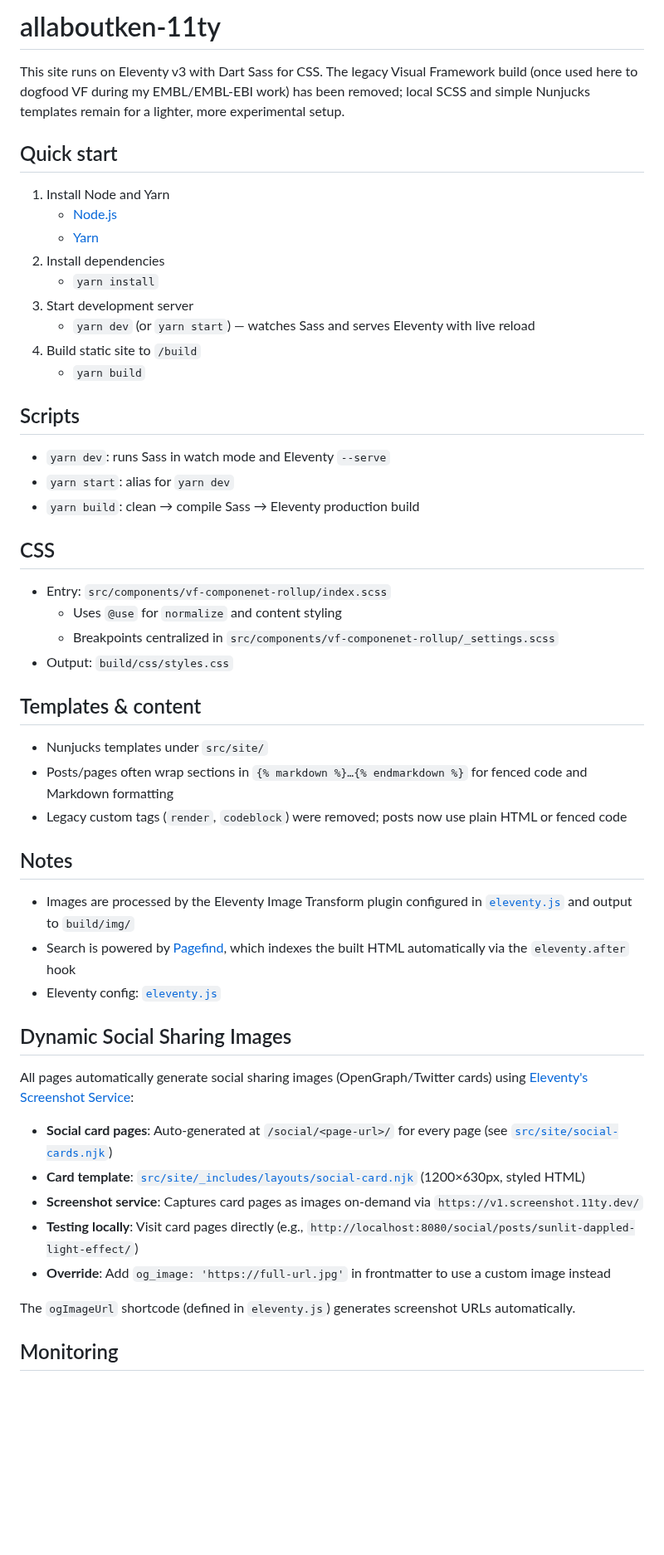
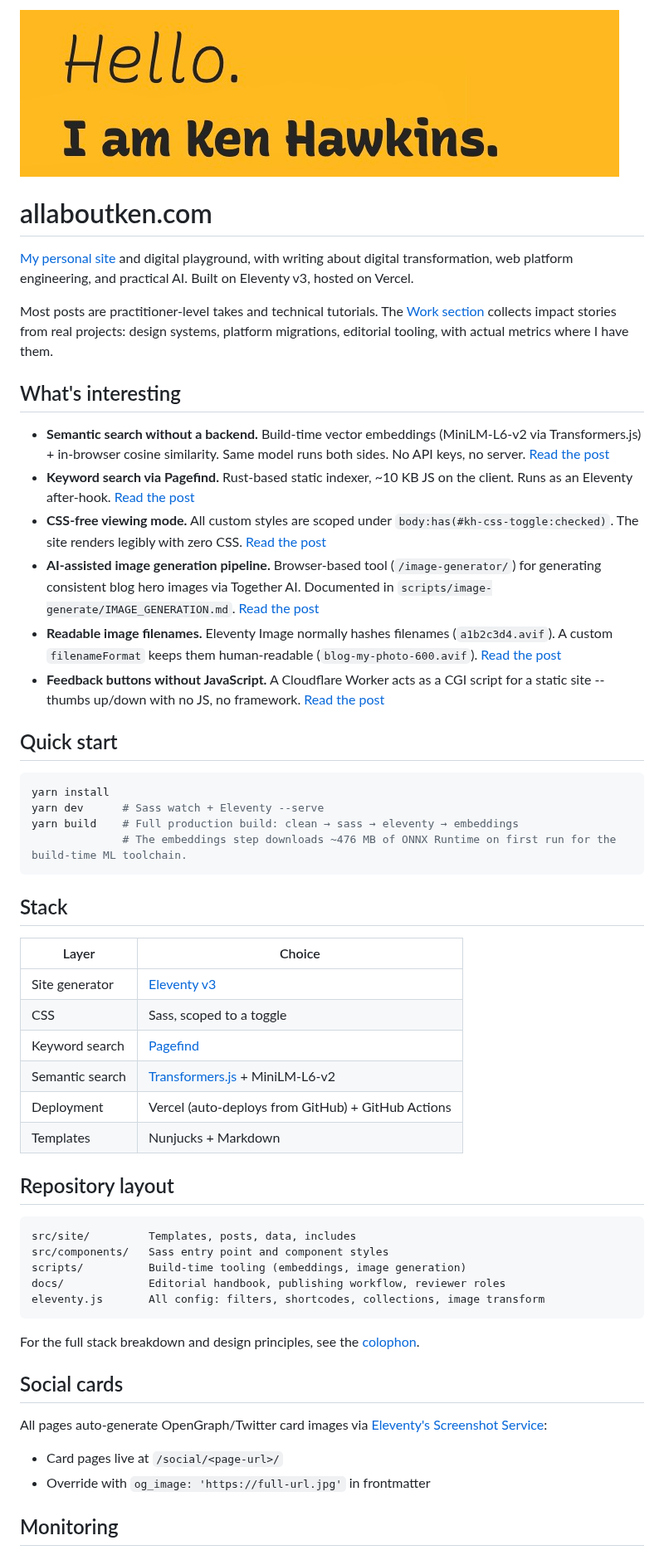
Before and after one commit to khawkins98/allaboutken-11ty, a Markdown page: README.md, the part around the change. Shown at 83% size. Drawn GitHub-style; pictures changed too: .github/site-hero.jpg (added); blank space fills up the shorter version.

````diff
--- a/README.md
+++ b/README.md
@@ -1,55 +1,60 @@
-# allaboutken-11ty
+![allaboutken.com — Hello. I am Ken Hawkins.](.github/site-hero.jpg)
 
-This site runs on Eleventy v3 with Dart Sass for CSS. The legacy Visual Framework build (once used here to dogfood VF during my EMBL/EMBL‑EBI work) has been removed; local SCSS and simple Nunjucks templates remain for a lighter, more experimental setup.
+# allaboutken.com
+
+[My personal site](https://www.allaboutken.com/) and digital playground, with writing about digital transformation, web platform engineering, and practical AI. Built on Eleventy v3, hosted on Vercel.
+
+Most posts are practitioner-level takes and technical tutorials. The [Work section](https://www.allaboutken.com/work/) collects impact stories from real projects: design systems, platform migrations, editorial tooling, with actual metrics where I have them.
+
+## What's interesting
+
+- **Semantic search without a backend.** Build-time vector embeddings (MiniLM-L6-v2 via Transformers.js) + in-browser cosine similarity. Same model runs both sides. No API keys, no server. [Read the post](https://www.allaboutken.com/posts/20260302-semantic-search-browser-embeddings/)
+- **Keyword search via Pagefind.** Rust-based static indexer, ~10 KB JS on the client. Runs as an Eleventy after-hook. [Read the post](https://www.allaboutken.com/posts/20260228-replacing-lunr-with-pagefind/)
+- **CSS-free viewing mode.** All custom styles are scoped under `body:has(#kh-css-toggle:checked)`. The site renders legibly with zero CSS. [Read the post](https://www.allaboutken.com/posts/20250906-css-naked-css-only/)
+- **AI-assisted image generation pipeline.** Browser-based tool (`/image-generator/`) for generating consistent blog hero images via Together AI. Documented in `scripts/image-generate/IMAGE_GENERATION.md`. [Read the post](https://www.allaboutken.com/posts/20260303-generating-blog-art/)
+- **Readable image filenames.** Eleventy Image normally hashes filenames (`a1b2c3d4.avif`). A custom `filenameFormat` keeps them human-readable (`blog-my-photo-600.avif`). [Read the post](https://www.allaboutken.com/posts/20250907-deterministic-image-filenames/)
+- **Feedback buttons without JavaScript.** A Cloudflare Worker acts as a CGI script for a static site -- thumbs up/down with no JS, no framework. [Read the post](https://www.allaboutken.com/posts/20260220-feedback-buttons-cgi-pattern/)
 
 ## Quick start
 
-1. Install Node and Yarn
-   - [Node.js](https://nodejs.org/)
-   - [Yarn](https://yarnpkg.com/)
-2. Install dependencies
-   - `yarn install`
-3. Start development server
-   - `yarn dev` (or `yarn start`) — watches Sass and serves Eleventy with live reload
-4. Build static site to `/build`
-   - `yarn build`
+```bash
+yarn install
+yarn dev      # Sass watch + Eleventy --serve
+yarn build    # Full production build: clean → sass → eleventy → embeddings
+              # The embeddings step downloads ~476 MB of ONNX Runtime on first run for the build-time ML toolchain.
+```
 
-## Scripts
+## Stack
 
-- `yarn dev`: runs Sass in watch mode and Eleventy `--serve`
-- `yarn start`: alias for `yarn dev`
-- `yarn build`: clean → compile Sass → Eleventy production build
+| Layer           | Choice                                                                        |
+| --------------- | ----------------------------------------------------------------------------- |
+| Site generator  | [Eleventy v3](https://www.11ty.dev/)                                          |
+| CSS             | Sass, scoped to a toggle                                                      |
+| Keyword search  | [Pagefind](https://pagefind.app/)                                             |
+| Semantic search | [Transformers.js](https://huggingface.co/docs/transformers.js) + MiniLM-L6-v2 |
+| Deployment      | Vercel (auto-deploys from GitHub) + GitHub Actions                            |
+| Templates       | Nunjucks + Markdown                                                           |
 
-## CSS
+## Repository layout
 
-- Entry: `src/components/vf-componenet-rollup/index.scss`
-  - Uses `@use` for `normalize` and content styling
-  - Breakpoints centralized in `src/components/vf-componenet-rollup/_settings.scss`
-- Output: `build/css/styles.css`
+```
+src/site/         Templates, posts, data, includes
+src/components/   Sass entry point and component styles
+scripts/          Build-time tooling (embeddings, image generation)
+docs/             Editorial handbook, publishing workflow, reviewer roles
+eleventy.js       All config: filters, shortcodes, collections, image transform
+```
 
-## Templates & content
+For the full stack breakdown and design principles, see the [colophon](https://www.allaboutken.com/colophon/).
 
-- Nunjucks templates under `src/site/`
-- Posts/pages often wrap sections in `{% markdown %}…{% endmarkdown %}` for fenced code and Markdown formatting
-- Legacy custom tags (`render`, `codeblock`) were removed; posts now use plain HTML or fenced code
+## Social cards
 
-## Notes
+All pages auto-generate OpenGraph/Twitter card images via [Eleventy's Screenshot Service](https://www.11ty.dev/docs/services/opengraph/):
 
-- Images are processed by the Eleventy Image Transform plugin configured in [`eleventy.js`](eleventy.js) and output to `build/img/`
-- Search is powered by [Pagefind](https://pagefind.app/), which indexes the built HTML automatically via the `eleventy.after` hook
-- Eleventy config: [`eleventy.js`](eleventy.js)
+- Card pages live at `/social/<page-url>/`
+- Override with `og_image: 'https://full-url.jpg'` in frontmatter
 
-## Dynamic Social Sharing Images
-
-All pages automatically generate social sharing images (OpenGraph/Twitter cards) using [Eleventy's Screenshot Service](https://www.11ty.dev/docs/services/opengraph/):
-
-- **Social card pages**: Auto-generated at `/social/<page-url>/` for every page (see [`src/site/social-cards.njk`](src/site/social-cards.njk))
-- **Card template**: [`src/site/_includes/layouts/social-card.njk`](src/site/_includes/layouts/social-card.njk) (1200×630px, styled HTML)
-- **Screenshot service**: Captures card pages as images on-demand via `https://v1.screenshot.11ty.dev/`
-- **Testing locally**: Visit card pages directly (e.g., `http://localhost:8080/social/posts/sunlit-dappled-light-effect/`)
-- **Override**: Add `og_image: 'https://full-url.jpg'` in frontmatter to use a custom image instead
-
-The `ogImageUrl` shortcode (defined in `eleventy.js`) generates screenshot URLs automatically.
+<!-- Link to a blog post here once written -->
 
 ## Monitoring
 
````
Also changed, not shown: docs/EDITORIAL_HANDBOOK.md (+8 -0 lines), docs/PUBLISHING_WORKFLOW.md (+5 -1 lines), scripts/image-generate/IMAGE_GENERATION.md (added, +106 -0 lines), 9 other files.
